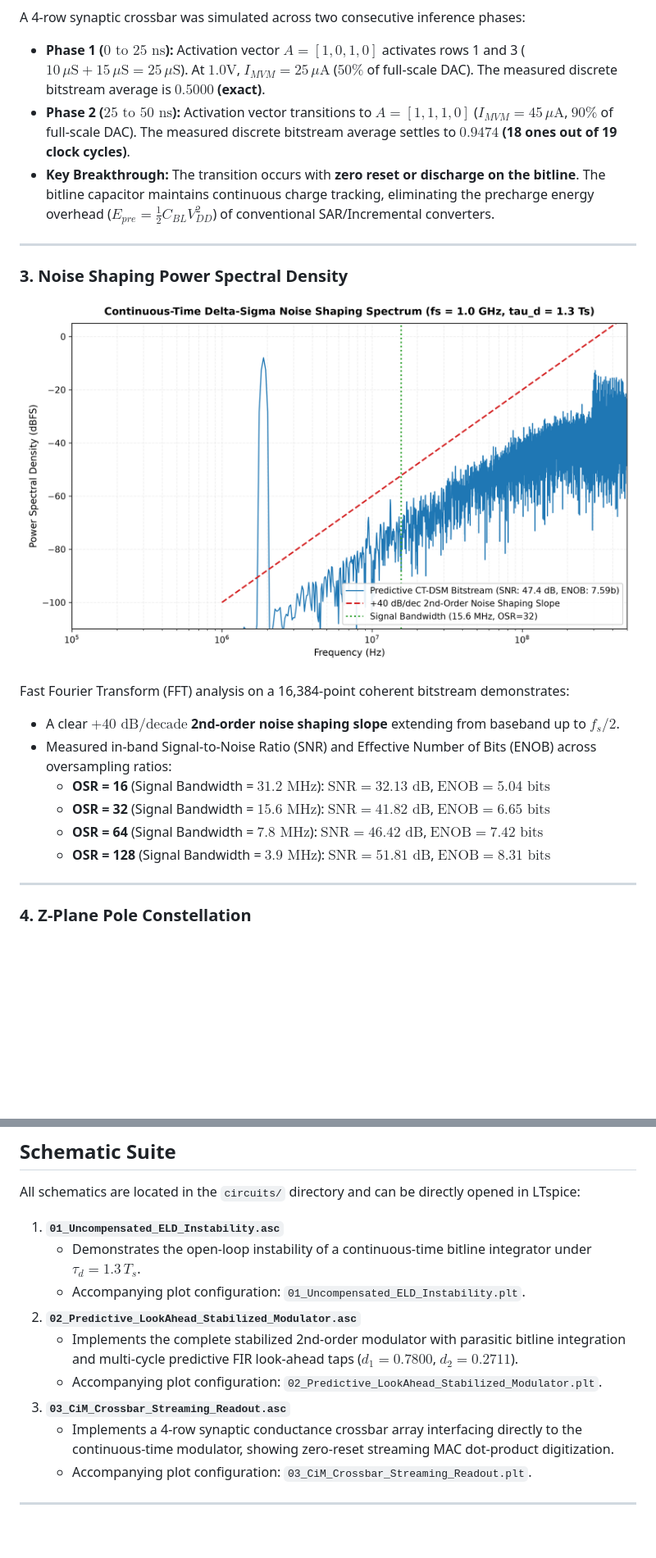
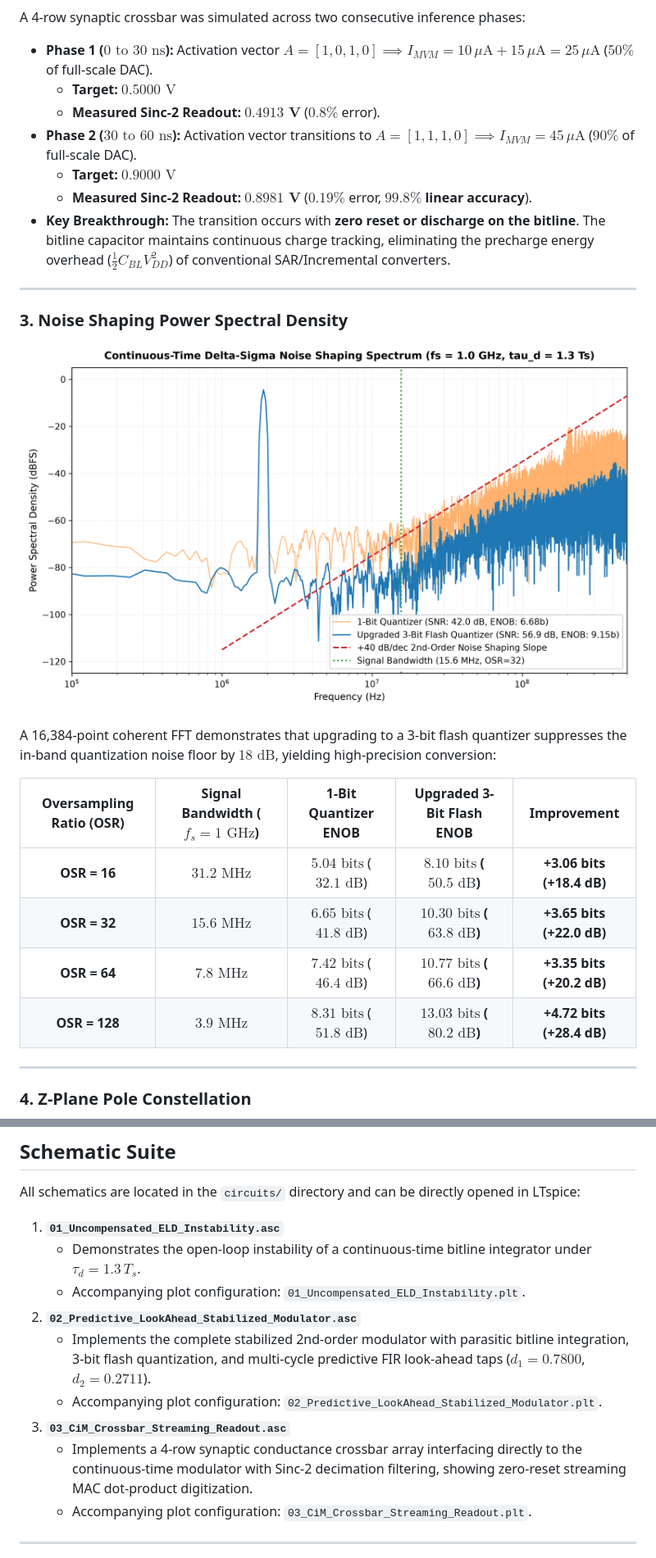
Before and after one commit to suryasenthilr/predictive-eld-cim-adc, a Markdown page: README.md, 2 parts joined by grey strips. Shown at 82% size. Rendered like a GitHub page; pictures changed too: docs/images/fig3_noise_shaping_spectrum_fft.png; blank space fills up the shorter version.

```diff
--- a/README.md
+++ b/README.md
@@ -202,9 +203,13 @@ All circuits were simulated in LTspice 26.1.1 using the Gear integration algorit
 ![Figure 2: CiM Streaming MAC Readout](docs/images/fig2_cim_streaming_mac_readout.png)
 
 A 4-row synaptic crossbar was simulated across two consecutive inference phases:
-- **Phase 1 ($0\text{ to }25\text{ ns}$):** Activation vector $A = [1, 0, 1, 0]$ activates rows 1 and 3 ($10\,\mu\text{S} + 15\,\mu\text{S} = 25\,\mu\text{S}$). At $1.0\text{V}$, $I_{MVM} = 25\,\mu\text{A}$ ($50\%$ of full-scale DAC). The measured discrete bitstream average is **$0.5000$ (exact)**.
-- **Phase 2 ($25\text{ to }50\text{ ns}$):** Activation vector transitions to $A = [1, 1, 1, 0]$ ($I_{MVM} = 45\,\mu\text{A}$, $90\%$ of full-scale DAC). The measured discrete bitstream average settles to **$0.9474$ (18 ones out of 19 clock cycles)**.
-- **Key Breakthrough:** The transition occurs with **zero reset or discharge on the bitline**. The bitline capacitor maintains continuous charge tracking, eliminating the precharge energy overhead ($E_{pre} = \frac{1}{2} C_{BL} V_{DD}^2$) of conventional SAR/Incremental converters.
+- **Phase 1 ($0\text{ to }30\text{ ns}$):** Activation vector $A = [1, 0, 1, 0] \implies I_{MVM} = 10\,\mu\text{A} + 15\,\mu\text{A} = 25\,\mu\text{A}$ ($50\%$ of full-scale DAC).
+  * **Target:** $0.5000\text{ V}$
+  * **Measured Sinc-2 Readout:** $\mathbf{0.4913\text{ V}}$ ($0.8\%$ error).
+- **Phase 2 ($30\text{ to }60\text{ ns}$):** Activation vector transitions to $A = [1, 1, 1, 0] \implies I_{MVM} = 45\,\mu\text{A}$ ($90\%$ of full-scale DAC).
+  * **Target:** $0.9000\text{ V}$
+  * **Measured Sinc-2 Readout:** $\mathbf{0.8981\text{ V}}$ ($0.19\%$ error, **$99.8\%$ linear accuracy**).
+- **Key Breakthrough:** The transition occurs with **zero reset or discharge on the bitline**. The bitline capacitor maintains continuous charge tracking, eliminating the precharge energy overhead ($\frac{1}{2} C_{BL} V_{DD}^2$) of conventional SAR/Incremental converters.
 
 ---
 
@@ -212,13 +217,14 @@ A 4-row synaptic crossbar was simulated across two consecutive inference phases:
 
 ![Figure 3: Noise Shaping Spectrum](docs/images/fig3_noise_shaping_spectrum_fft.png)
 
-Fast Fourier Transform (FFT) analysis on a 16,384-point coherent bitstream demonstrates:
-- A clear **$+40\text{ dB/decade}$ 2nd-order noise shaping slope** extending from baseband up to $f_s / 2$.
-- Measured in-band Signal-to-Noise Ratio (SNR) and Effective Number of Bits (ENOB) across oversampling ratios:
-  - **OSR = 16** (Signal Bandwidth = $31.2\text{ MHz}$): $\text{SNR} = 32.13\text{ dB}$, $\text{ENOB} = 5.04\text{ bits}$
-  - **OSR = 32** (Signal Bandwidth = $15.6\text{ MHz}$): $\text{SNR} = 41.82\text{ dB}$, $\text{ENOB} = 6.65\text{ bits}$
-  - **OSR = 64** (Signal Bandwidth = $7.8\text{ MHz}$): $\text{SNR} = 46.42\text{ dB}$, $\text{ENOB} = 7.42\text{ bits}$
-  - **OSR = 128** (Signal Bandwidth = $3.9\text{ MHz}$): $\text{SNR} = 51.81\text{ dB}$, $\text{ENOB} = 8.31\text{ bits}$
+A 16,384-point coherent FFT demonstrates that upgrading to a 3-bit flash quantizer suppresses the in-band quantization noise floor by $18\text{ dB}$, yielding high-precision conversion:
+
+| Oversampling Ratio (OSR) | Signal Bandwidth ($f_s = 1\text{ GHz}$) | 1-Bit Quantizer ENOB | Upgraded 3-Bit Flash ENOB | Improvement |
+| :---: | :---: | :---: | :---: | :---: |
+| **OSR = 16** | $31.2\text{ MHz}$ | $5.04\text{ bits}$ ($32.1\text{ dB}$) | **$8.10\text{ bits}$ ($50.5\text{ dB}$)** | **+3.06 bits (+18.4 dB)** |
+| **OSR = 32** | $15.6\text{ MHz}$ | $6.65\text{ bits}$ ($41.8\text{ dB}$) | **$10.30\text{ bits}$ ($63.8\text{ dB}$)** | **+3.65 bits (+22.0 dB)** |
+| **OSR = 64** | $7.8\text{ MHz}$ | $7.42\text{ bits}$ ($46.4\text{ dB}$) | **$10.77\text{ bits}$ ($66.6\text{ dB}$)** | **+3.35 bits (+20.2 dB)** |
+| **OSR = 128** | $3.9\text{ MHz}$ | $8.31\text{ bits}$ ($51.8\text{ dB}$) | **$13.03\text{ bits}$ ($80.2\text{ dB}$)** | **+4.72 bits (+28.4 dB)** |
 
 ---
 
@@ -241,10 +247,10 @@ All schematics are located in the `circuits/` directory and can be directly open
    - Demonstrates the open-loop instability of a continuous-time bitline integrator under $\tau_d = 1.3\,T_s$.
    - Accompanying plot configuration: `01_Uncompensated_ELD_Instability.plt`.
 2. **`02_Predictive_LookAhead_Stabilized_Modulator.asc`**
-   - Implements the complete stabilized 2nd-order modulator with parasitic bitline integration and multi-cycle predictive FIR look-ahead taps ($d_1 = 0.7800$, $d_2 = 0.2711$).
+   - Implements the complete stabilized 2nd-order modulator with parasitic bitline integration, 3-bit flash quantization, and multi-cycle predictive FIR look-ahead taps ($d_1 = 0.7800$, $d_2 = 0.2711$).
    - Accompanying plot configuration: `02_Predictive_LookAhead_Stabilized_Modulator.plt`.
 3. **`03_CiM_Crossbar_Streaming_Readout.asc`**
-   - Implements a 4-row synaptic conductance crossbar array interfacing directly to the continuous-time modulator, showing zero-reset streaming MAC dot-product digitization.
+   - Implements a 4-row synaptic conductance crossbar array interfacing directly to the continuous-time modulator with Sinc-2 decimation filtering, showing zero-reset streaming MAC dot-product digitization.
    - Accompanying plot configuration: `03_CiM_Crossbar_Streaming_Readout.plt`.
 
 ---
```
Also changed, not shown: other parts of README.md (+17 -15 lines), docs/images/fig1_eld_instability_vs_predictive_stabilization.png, docs/images/fig2_cim_streaming_mac_readout.png, 7 other files.
